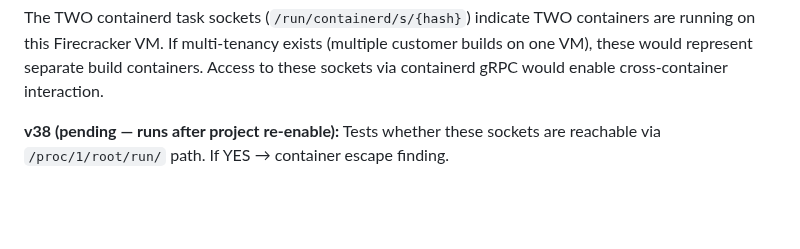
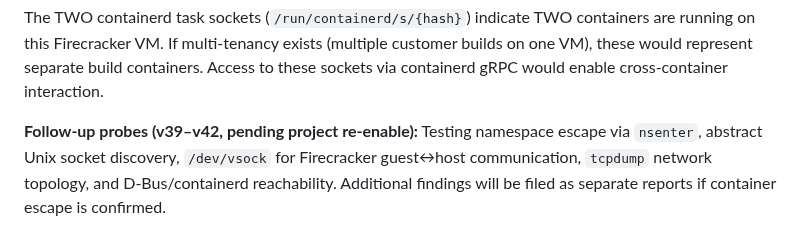
Before and after one commit to 4nkittt/vercel-agent-poc-1, a Markdown page: REPORT_FILING.md, the part around the change. GitHub-like rendering; blank space fills up the shorter version.

Commit message:
docs: update REPORT_FILING.md pending probe reference + checklist v42 entry

```diff
--- a/REPORT_FILING.md
+++ b/REPORT_FILING.md
@@ -1406,4 +1406,4 @@ v34's `pid1UnixSockets` read `/proc/net/unix` (shared network namespace) and con
 
 The TWO containerd task sockets (`/run/containerd/s/{hash}`) indicate TWO containers are running on this Firecracker VM. If multi-tenancy exists (multiple customer builds on one VM), these would represent separate build containers. Access to these sockets via containerd gRPC would enable cross-container interaction.
 
-**v38 (pending — runs after project re-enable):** Tests whether these sockets are reachable via `/proc/1/root/run/` path. If YES → container escape finding.
+**Follow-up probes (v39–v42, pending project re-enable):** Testing namespace escape via `nsenter`, abstract Unix socket discovery, `/dev/vsock` for Firecracker guest↔host communication, `tcpdump` network topology, and D-Bus/containerd reachability. Additional findings will be filed as separate reports if container escape is confirmed.
```
